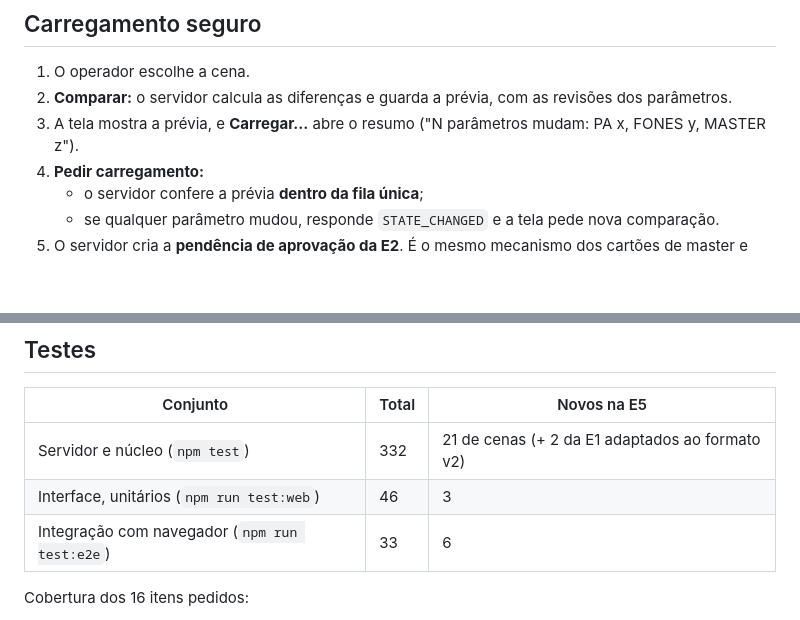
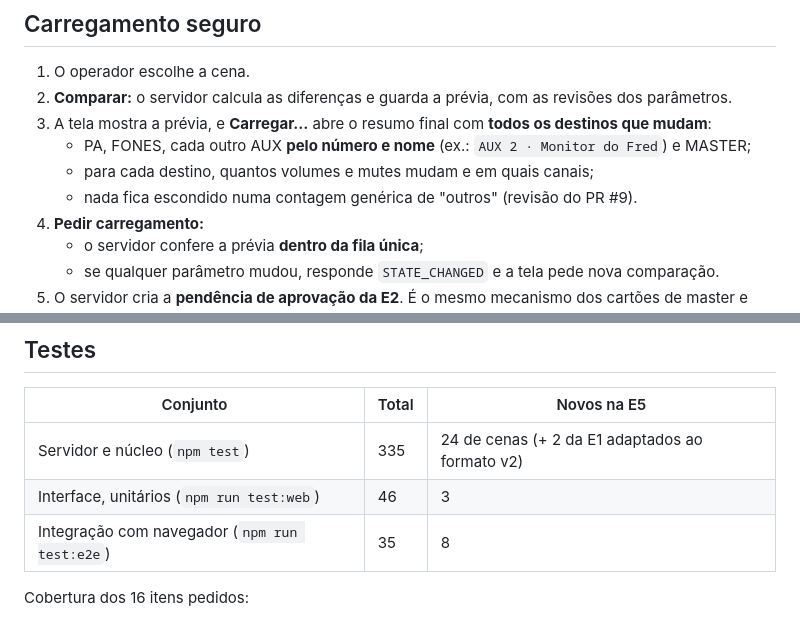
Before and after one commit to dodoxbr/MixAI, a Markdown page: docs/lab/10-E5-CENAS.md, 2 parts joined by grey strips. GitHub-like rendering; blank space fills up the shorter version.

```diff
--- a/docs/lab/10-E5-CENAS.md
+++ b/docs/lab/10-E5-CENAS.md
@@ -104,7 +110,10 @@ Comparar não altera nada e guarda uma **prévia** presa às revisões dos parâ
 
 1. O operador escolhe a cena.
 2. **Comparar:** o servidor calcula as diferenças e guarda a prévia, com as revisões dos parâmetros.
-3. A tela mostra a prévia, e **Carregar…** abre o resumo ("N parâmetros mudam: PA x, FONES y, MASTER z").
+3. A tela mostra a prévia, e **Carregar…** abre o resumo final com **todos os destinos que mudam**:
+   - PA, FONES, cada outro AUX **pelo número e nome** (ex.: `AUX 2 · Monitor do Fred`) e MASTER;
+   - para cada destino, quantos volumes e mutes mudam e em quais canais;
+   - nada fica escondido numa contagem genérica de "outros" (revisão do PR #9).
 4. **Pedir carregamento:**
    - o servidor confere a prévia **dentro da fila única**;
    - se qualquer parâmetro mudou, responde `STATE_CHANGED` e a tela pede nova comparação.
@@ -181,9 +190,9 @@ Os botões têm pelo menos 48 px de altura (toque no Yoga). Em tela estreita, a
 
 | Conjunto | Total | Novos na E5 |
 | --- | --- | --- |
-| Servidor e núcleo (`npm test`) | 332 | 21 de cenas (+ 2 da E1 adaptados ao formato v2) |
+| Servidor e núcleo (`npm test`) | 335 | 24 de cenas (+ 2 da E1 adaptados ao formato v2) |
 | Interface, unitários (`npm run test:web`) | 46 | 3 |
-| Integração com navegador (`npm run test:e2e`) | 33 | 6 |
+| Integração com navegador (`npm run test:e2e`) | 35 | 8 |
 
 Cobertura dos 16 itens pedidos:
 1. Criar e salvar.
```
Also changed, not shown: other parts of docs/lab/10-E5-CENAS.md (+15 -1 lines), ESTADO-ATUAL.md (+2 -2 lines), README.md (+1 -1 lines), docs/lab/img/e5-yoga-cenas-confirmar.png, 8 other files.
